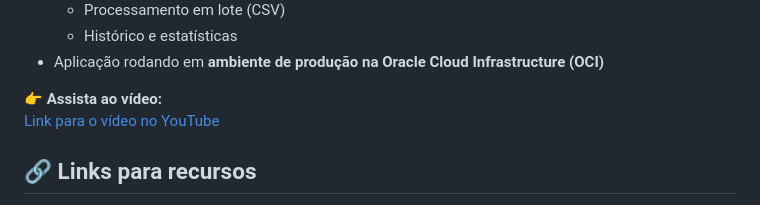
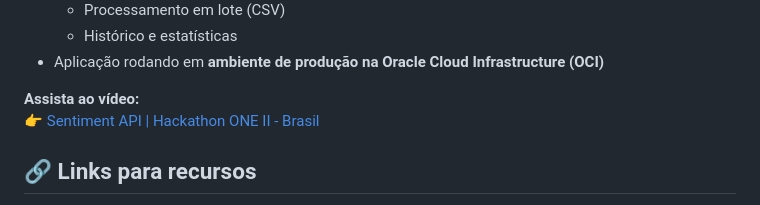
Before and after one commit to cauasantoslt/SentimentAPI, a Markdown page: README.MD, the part around the change. GitHub-like rendering.

Commit message:
docs: update README with YouTube project video link

```diff
--- a/README.MD
+++ b/README.MD
@@ -335,8 +335,8 @@ Disponibilizamos um vídeo demonstrativo apresentando o projeto de forma complet
   - Histórico e estatísticas
 - Aplicação rodando em **ambiente de produção na Oracle Cloud Infrastructure (OCI)**
 
-👉 **Assista ao vídeo:**
-[Link para o vídeo no YouTube](COLE_AQUI_O_LINK_DO_VIDEO)
+ **Assista ao vídeo:**
+👉 [Sentiment API | Hackathon ONE II - Brasil](https://youtu.be/43Q5quqrRGU)
 
 ## 🔗 Links para recursos
 * JDK Microsoft: https://learn.microsoft.com/en-us/java/openjdk/download
```
